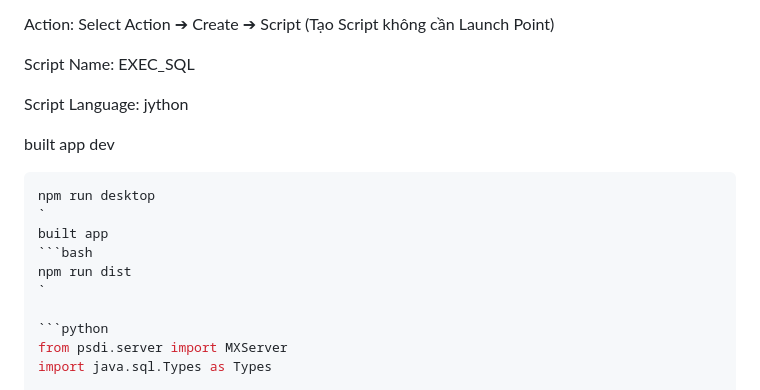
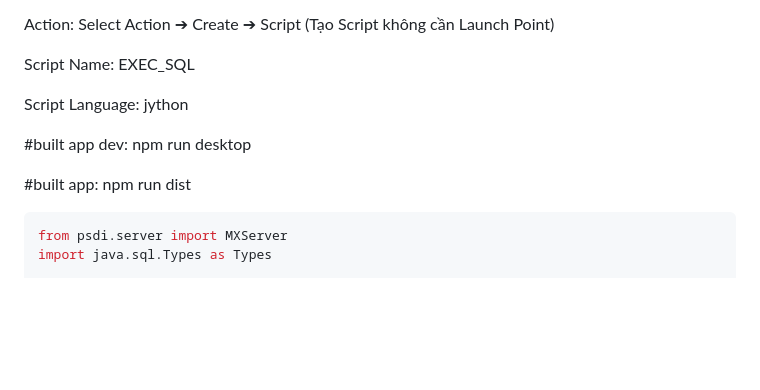
Before and after one commit to vovietha/maximo_query, a Markdown page: README.md, the part around the change. Rendered like a GitHub page; blank space fills up the shorter version.

````diff
--- a/README.md
+++ b/README.md
@@ -10,14 +10,10 @@ Script Name: EXEC_SQL
 
 Script Language: jython
 
-built app dev
-```bash
-npm run desktop
-`
-built app
-```bash
-npm run dist
-`
+#built app dev: npm run desktop
+
+#built app: npm run dist
+
 
 ```python
 from psdi.server import MXServer
````
